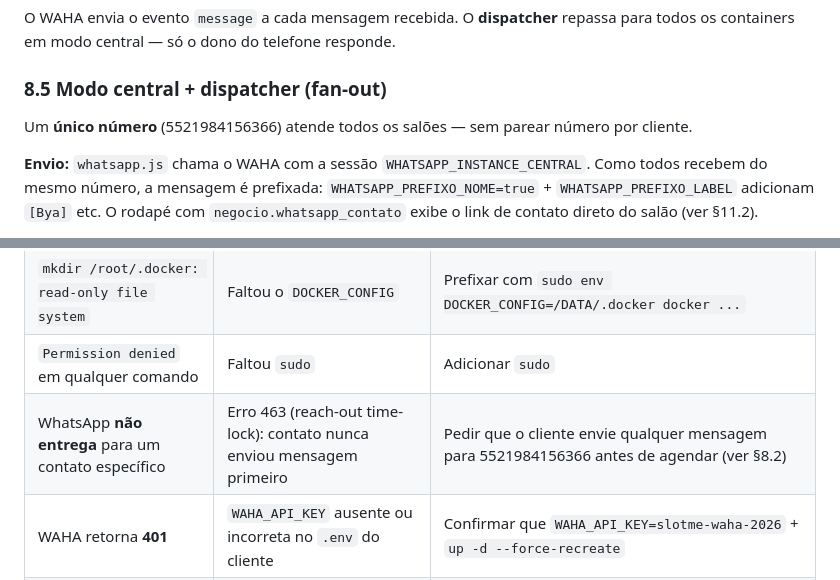
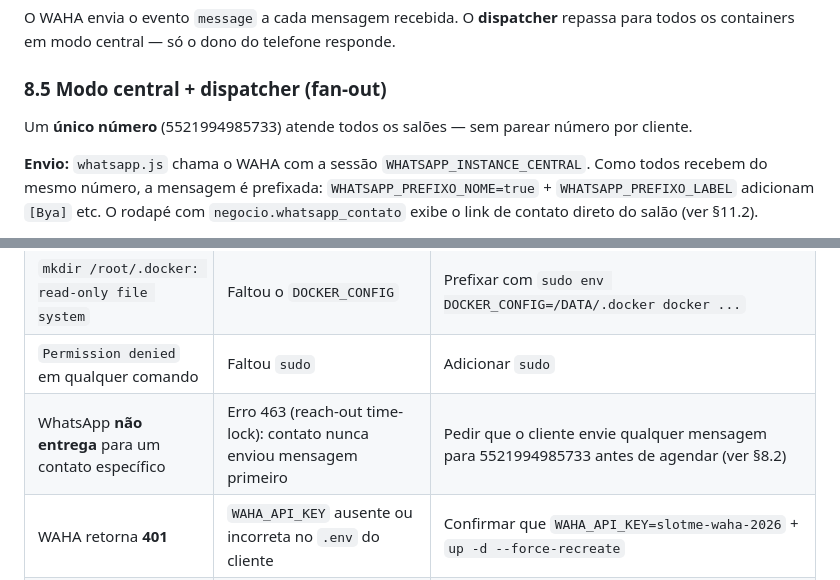
Before and after one commit to Parllon/Agenda_de_Servicos, a Markdown page: docs/DOCUMENTACAO-SLOTME.md, 2 parts joined by grey strips. Rendered like a GitHub page.

```diff
--- a/docs/DOCUMENTACAO-SLOTME.md
+++ b/docs/DOCUMENTACAO-SLOTME.md
@@ -493,7 +493,7 @@ O WAHA envia o evento `message` a cada mensagem recebida. O **dispatcher** repas
 
 ### 8.5 Modo central + dispatcher (fan-out)
 
-Um **único número** (5521984156366) atende todos os salões — sem parear número por cliente.
+Um **único número** (5521994985733) atende todos os salões — sem parear número por cliente.
 
 **Envio:** `whatsapp.js` chama o WAHA com a sessão `WHATSAPP_INSTANCE_CENTRAL`. Como todos recebem do mesmo número, a mensagem é prefixada: `WHATSAPP_PREFIXO_NOME=true` + `WHATSAPP_PREFIXO_LABEL` adicionam `[Bya]` etc. O rodapé com `negocio.whatsapp_contato` exibe o link de contato direto do salão (ver §11.2).
 
@@ -671,7 +671,7 @@ O `TELEGRAM_BOT_TOKEN` no `.env` do cliente ativa o recurso. Deixar vazio = Tele
 | `requires exactly 1 argument` no `docker build` | Faltou o `.` no fim do comando | `docker build -t motor-agendamento:v1 .` |
 | `mkdir /root/.docker: read-only file system` | Faltou o `DOCKER_CONFIG` | Prefixar com `sudo env DOCKER_CONFIG=/DATA/.docker docker ...` |
 | `Permission denied` em qualquer comando | Faltou `sudo` | Adicionar `sudo` |
-| WhatsApp **não entrega** para um contato específico | Erro 463 (reach-out time-lock): contato nunca enviou mensagem primeiro | Pedir que o cliente envie qualquer mensagem para 5521984156366 antes de agendar (ver §8.2) |
+| WhatsApp **não entrega** para um contato específico | Erro 463 (reach-out time-lock): contato nunca enviou mensagem primeiro | Pedir que o cliente envie qualquer mensagem para 5521994985733 antes de agendar (ver §8.2) |
 | WAHA retorna **401** | `WAHA_API_KEY` ausente ou incorreta no `.env` do cliente | Confirmar que `WAHA_API_KEY=slotme-waha-2026` + `up -d --force-recreate` |
 | WAHA retorna **404** na sessão | Sessão `agendamento` não existe ou não iniciou | `POST /api/sessions/agendamento/restart` (ver §8.7) |
 | Webhook não recebe respostas `1/2/3` | WAHA não tem webhook configurado, ou dispatcher não está no ar | Verificar webhook via `GET /api/agendamento/webhook` e dispatcher com `docker logs webhook-dispatcher` |
```
Also changed, not shown: other parts of docs/DOCUMENTACAO-SLOTME.md (+4 -4 lines).
